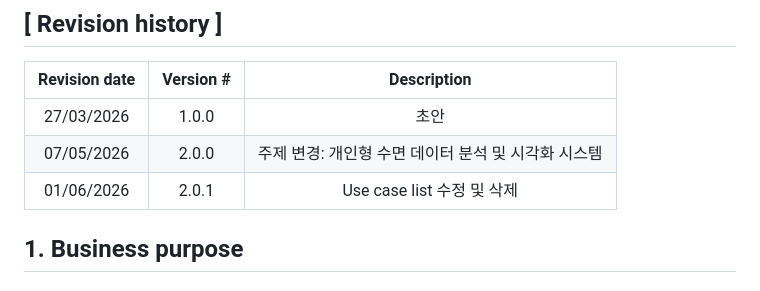
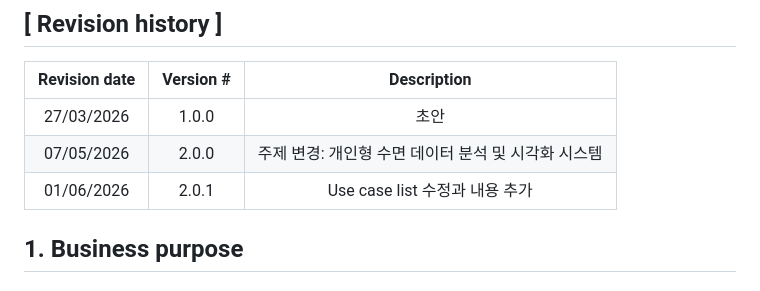
Before and after one commit to yun-15/Project_OS_2026, a Markdown page: Conceptualization_22311907_도윤성.md, the part around the change. Rendered like a GitHub page.

```diff
--- a/Conceptualization_22311907_도윤성.md
+++ b/Conceptualization_22311907_도윤성.md
@@ -6,7 +6,7 @@
 | :---: | :---: | :---: |
 |   27/03/2026  | 1.0.0 | 초안 |
 |   07/05/2026  | 2.0.0 | 주제 변경: 개인형 수면 데이터 분석 및 시각화 시스템 |
-|   01/06/2026  | 2.0.1 | Use case list 수정 및 삭제 |
+|   01/06/2026  | 2.0.1 | Use case list 수정과 내용 추가 |
 
 
 
```
